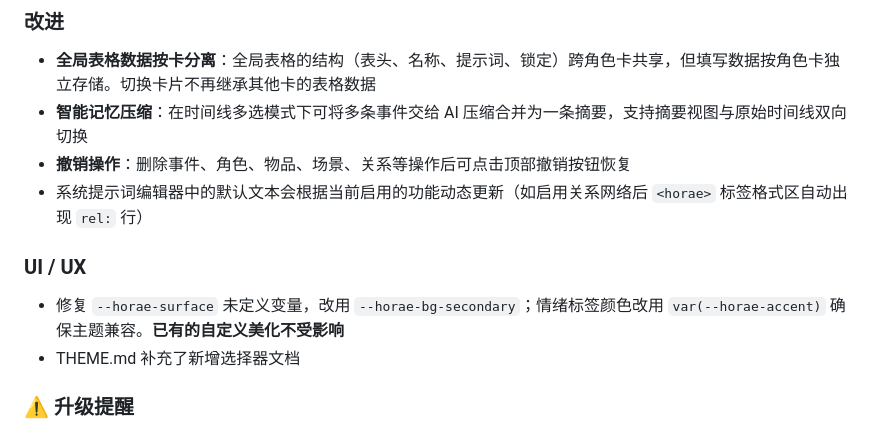
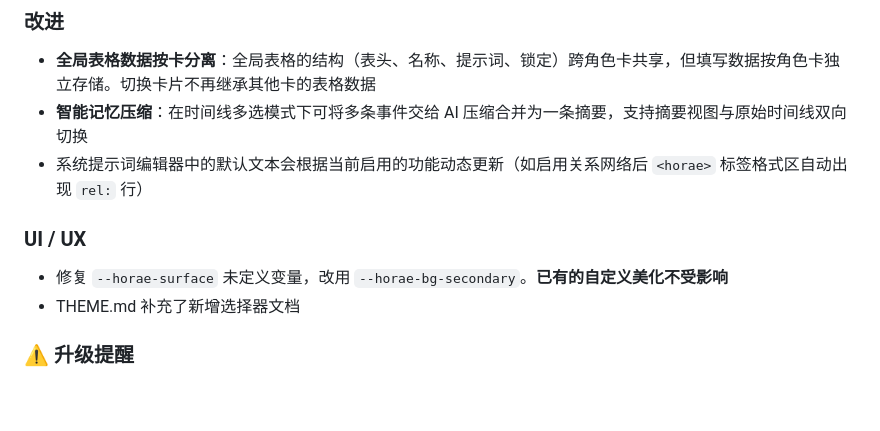
Before and after one commit to SenriYuki/SillyTavern-Horae, a Markdown page: README.md, the part around the change. Drawn GitHub-style; blank space fills up the shorter version.

```diff
--- a/README.md
+++ b/README.md
@@ -142,12 +142,11 @@ AI 只输出本回合变化的信息，不再每次重复整个状态。每种
 
 - **全局表格数据按卡分离**：全局表格的结构（表头、名称、提示词、锁定）跨角色卡共享，但填写数据按角色卡独立存储。切换卡片不再继承其他卡的表格数据
 - **智能记忆压缩**：在时间线多选模式下可将多条事件交给 AI 压缩合并为一条摘要，支持摘要视图与原始时间线双向切换
-- **撤销操作**：删除事件、角色、物品、场景、关系等操作后可点击顶部撤销按钮恢复
 - 系统提示词编辑器中的默认文本会根据当前启用的功能动态更新（如启用关系网络后 `<horae>` 标签格式区自动出现 `rel:` 行）
 
 ### UI / UX
 
-- 修复 `--horae-surface` 未定义变量，改用 `--horae-bg-secondary`；情绪标签颜色改用 `var(--horae-accent)` 确保主题兼容。**已有的自定义美化不受影响**
+- 修复 `--horae-surface` 未定义变量，改用 `--horae-bg-secondary`。**已有的自定义美化不受影响**
 - THEME.md 补充了新增选择器文档
 
 ### ⚠️ 升级提醒
```
